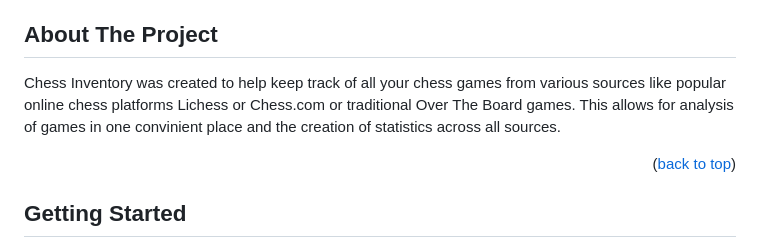
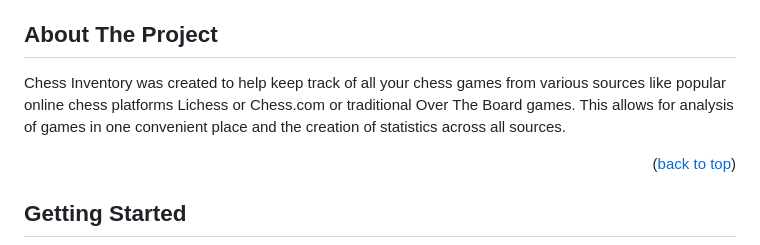
Before and after one commit to czolbem/chess_inventory, a Markdown page: README.md, the part around the change. GitHub-like rendering.

```diff
--- a/README.md
+++ b/README.md
@@ -58,7 +58,7 @@
 <!-- ABOUT THE PROJECT -->
 ## About The Project
 
-Chess Inventory was created to help keep track of all your chess games from various sources like popular online chess platforms Lichess or Chess.com or traditional Over The Board games. This allows for analysis of games in one convinient place and the creation of statistics across all sources.
+Chess Inventory was created to help keep track of all your chess games from various sources like popular online chess platforms Lichess or Chess.com or traditional Over The Board games. This allows for analysis of games in one convenient place and the creation of statistics across all sources.
 
 <p align="right">(<a href="#readme-top">back to top</a>)</p>
 
```
